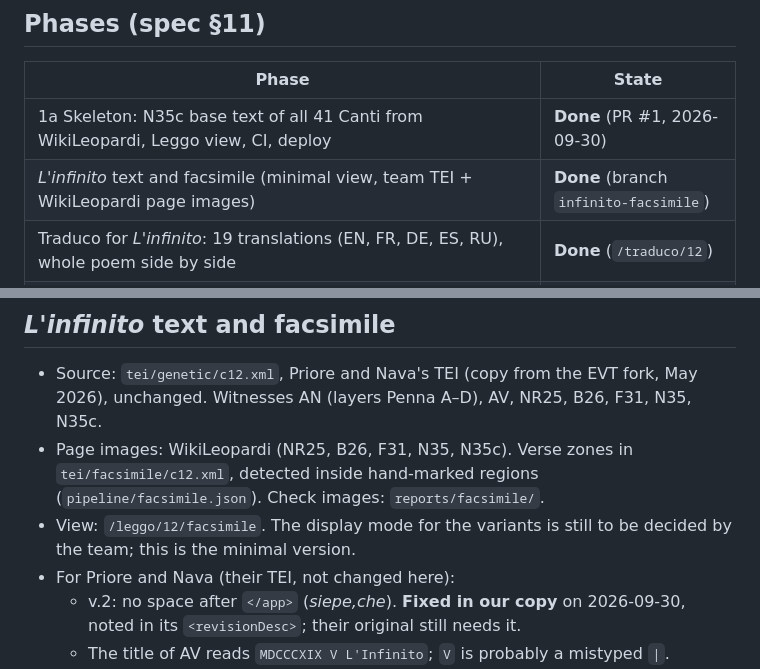
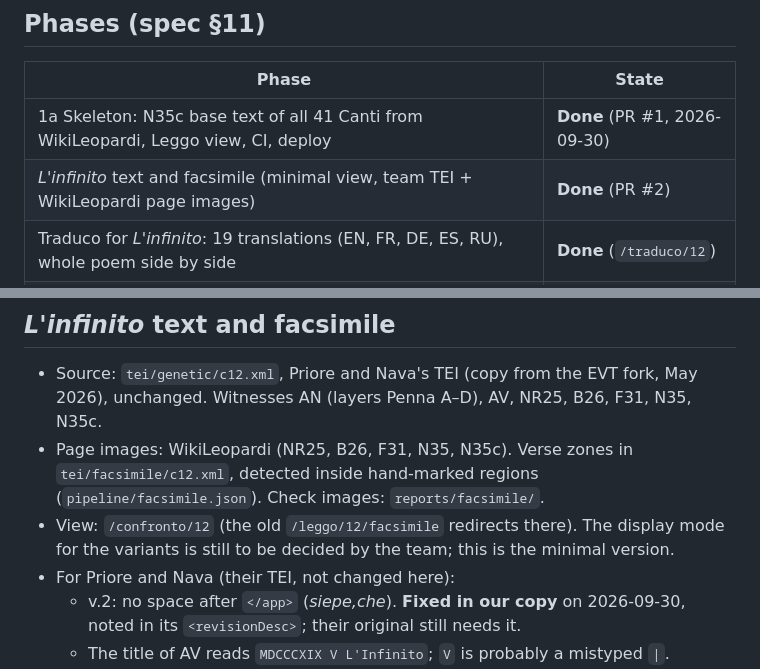
Before and after one commit to LeggoLeopardi/LeggoLeopardi, a Markdown page: docs/status.md, 2 parts joined by grey strips. Rendered like a GitHub page.

Commit message:
Status: date and the Confronto address of the facsimile view
Co-Authored-By: Claude Opus 5.5 <noreply@anthropic.com>

```diff
--- a/docs/status.md
+++ b/docs/status.md
@@ -13,7 +13,7 @@ Last updated: 2026-09-30.
 | Phase | State |
 |---|---|
 | 1a Skeleton: N35c base text of all 41 Canti from WikiLeopardi, Leggo view, CI, deploy | **Done** (PR #1, 2026-09-30) |
-| *L'infinito* text and facsimile (minimal view, team TEI + WikiLeopardi page images) | **Done** (branch `infinito-facsimile`) |
+| *L'infinito* text and facsimile (minimal view, team TEI + WikiLeopardi page images) | **Done** (PR #2) |
 | Traduco for *L'infinito*: 19 translations (EN, FR, DE, ES, RU), whole poem side by side | **Done** (`/traduco/12`) |
 | Leggo = commented reading of *L'infinito* (example notes from 5 editions); former Leggo renamed Confronto | **Done** (`/leggo/12`, `/confronto/12`) |
 | 1b rest: Collaziono (parked plan on branch `phase-1b-collation`), commentaries in Leggo, Concordanza; verse alignment of translations (after the admin panel) | Next |
@@ -47,7 +47,7 @@ Last updated: 2026-09-30.
 
 - Source: `tei/genetic/c12.xml`, Priore and Nava's TEI (copy from the EVT fork, May 2026), unchanged. Witnesses AN (layers Penna A–D), AV, NR25, B26, F31, N35, N35c.
 - Page images: WikiLeopardi (NR25, B26, F31, N35, N35c). Verse zones in `tei/facsimile/c12.xml`, detected inside hand-marked regions (`pipeline/facsimile.json`). Check images: `reports/facsimile/`.
-- View: `/leggo/12/facsimile`. The display mode for the variants is still to be decided by the team; this is the minimal version.
+- View: `/confronto/12` (the old `/leggo/12/facsimile` redirects there). The display mode for the variants is still to be decided by the team; this is the minimal version.
 - For Priore and Nava (their TEI, not changed here):
   - v.2: no space after `</app>` (*siepe,che*). **Fixed in our copy** on 2026-09-30, noted in its `<revisionDesc>`; their original still needs it.
   - The title of AV reads `MDCCCXIX V L'Infinito`; `V` is probably a mistyped `|`.
```
Also changed, not shown: other parts of docs/status.md (+1 -1 lines).
